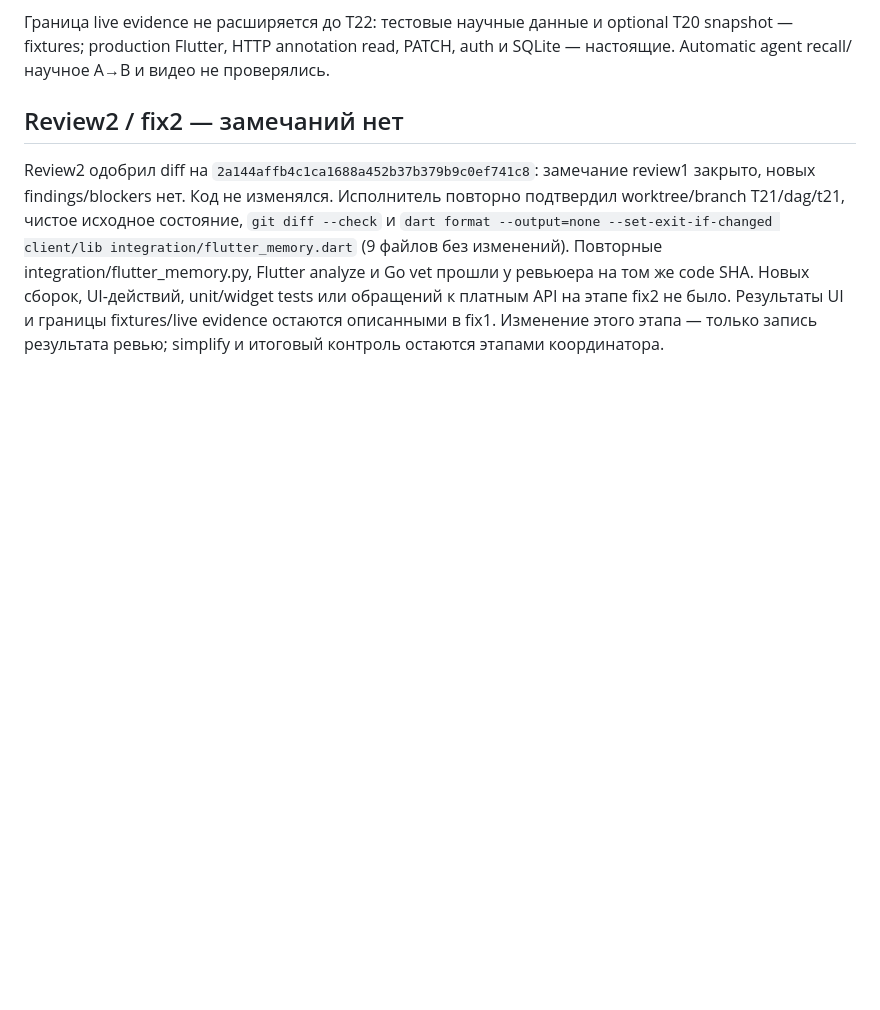
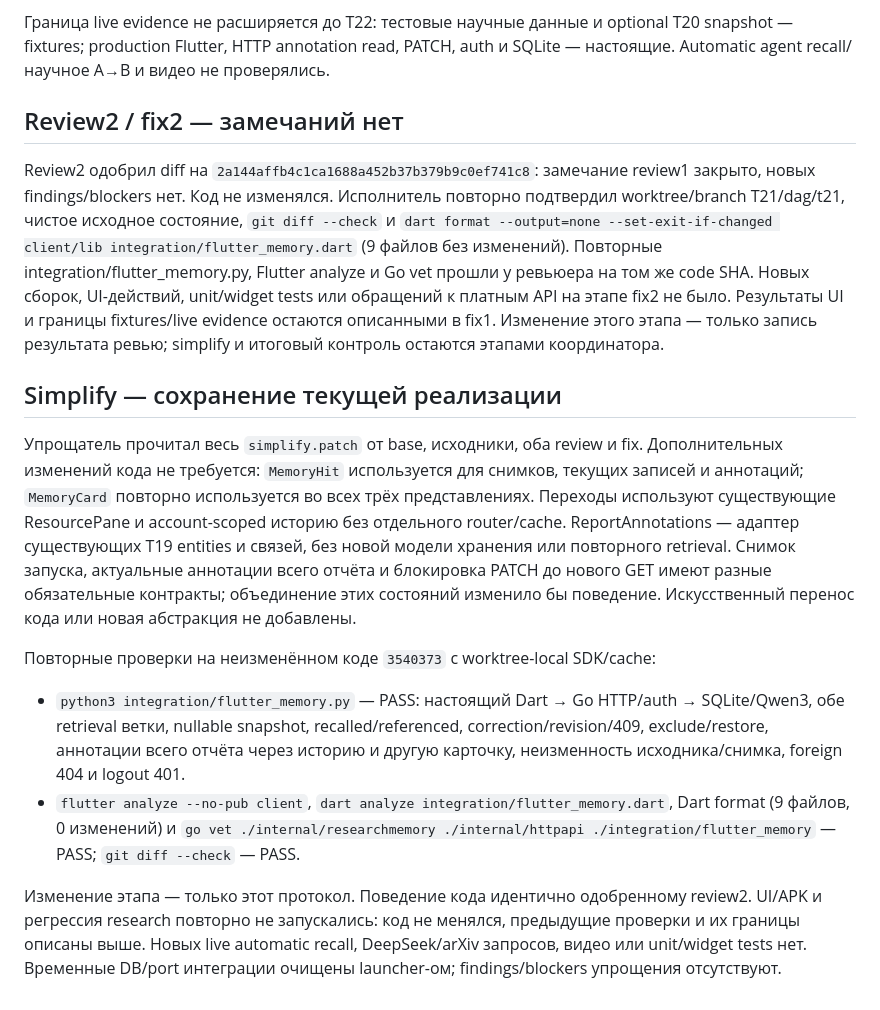
Before and after one commit to KotDath/paper-scout, a Markdown page: docs/verification/T21.md, the part around the change. Rendered like a GitHub page; blank space fills up the shorter version.

Commit message:
docs(T21): record simplification audit and verification

```diff
--- a/docs/verification/T21.md
+++ b/docs/verification/T21.md
@@ -176,3 +176,32 @@ unit/widget tests или обращений к платным API на этап
 Результаты UI и границы fixtures/live evidence остаются описанными в fix1.
 Изменение этого этапа — только запись результата ревью; simplify и итоговый
 контроль остаются этапами координатора.
+
+## Simplify — сохранение текущей реализации
+
+Упрощатель прочитал весь `simplify.patch` от base, исходники, оба review и fix.
+Дополнительных изменений кода не требуется: `MemoryHit` используется для снимков,
+текущих записей и аннотаций; `MemoryCard` повторно используется во всех трёх
+представлениях. Переходы используют существующие ResourcePane и account-scoped
+историю без отдельного router/cache. ReportAnnotations — адаптер существующих
+T19 entities и связей, без новой модели хранения или повторного retrieval.
+Снимок запуска, актуальные аннотации всего отчёта и блокировка PATCH до нового
+GET имеют разные обязательные контракты; объединение этих состояний изменило бы
+поведение. Искусственный перенос кода или новая абстракция не добавлены.
+
+Повторные проверки на неизменённом коде `3540373` с worktree-local SDK/cache:
+
+- `python3 integration/flutter_memory.py` — PASS: настоящий Dart → Go HTTP/auth →
+  SQLite/Qwen3, обе retrieval ветки, nullable snapshot, recalled/referenced,
+  correction/revision/409, exclude/restore, аннотации всего отчёта через историю
+  и другую карточку, неизменность исходника/снимка, foreign 404 и logout 401.
+- `flutter analyze --no-pub client`, `dart analyze integration/flutter_memory.dart`,
+  Dart format (9 файлов, 0 изменений) и
+  `go vet ./internal/researchmemory ./internal/httpapi ./integration/flutter_memory`
+  — PASS; `git diff --check` — PASS.
+
+Изменение этапа — только этот протокол. Поведение кода идентично одобренному
+review2. UI/APK и регрессия research повторно не запускались: код не менялся,
+предыдущие проверки и их границы описаны выше. Новых live automatic recall,
+DeepSeek/arXiv запросов, видео или unit/widget tests нет. Временные DB/port
+интеграции очищены launcher-ом; findings/blockers упрощения отсутствуют.
```
